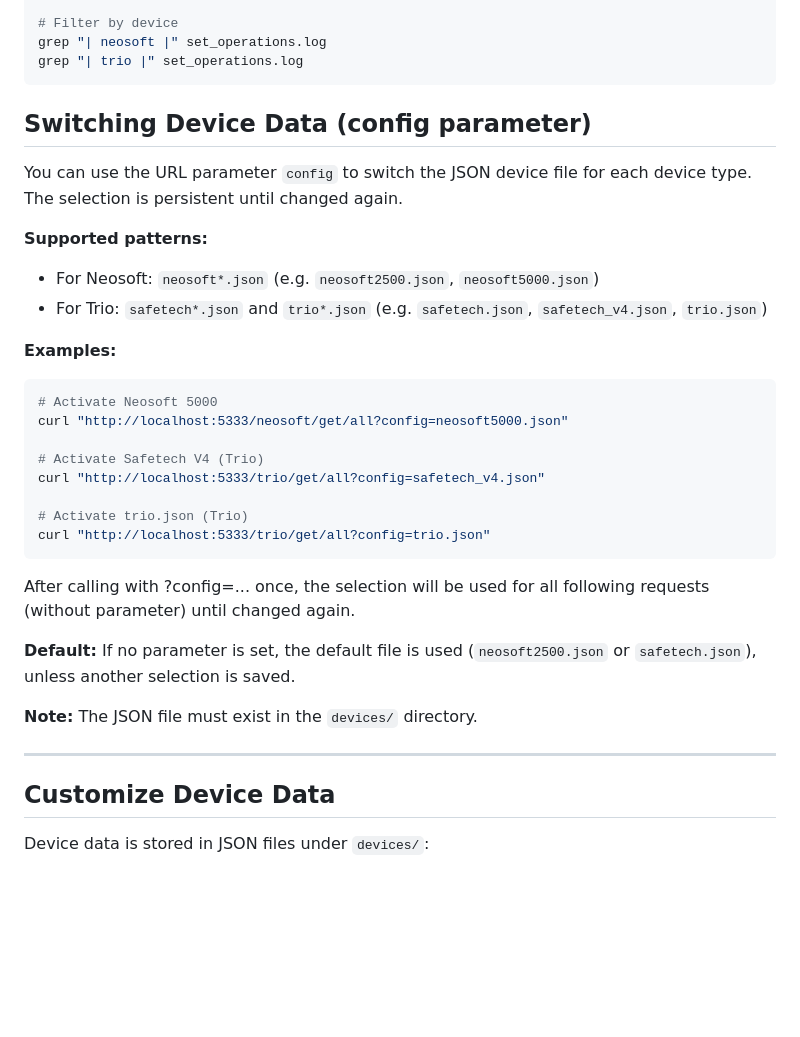
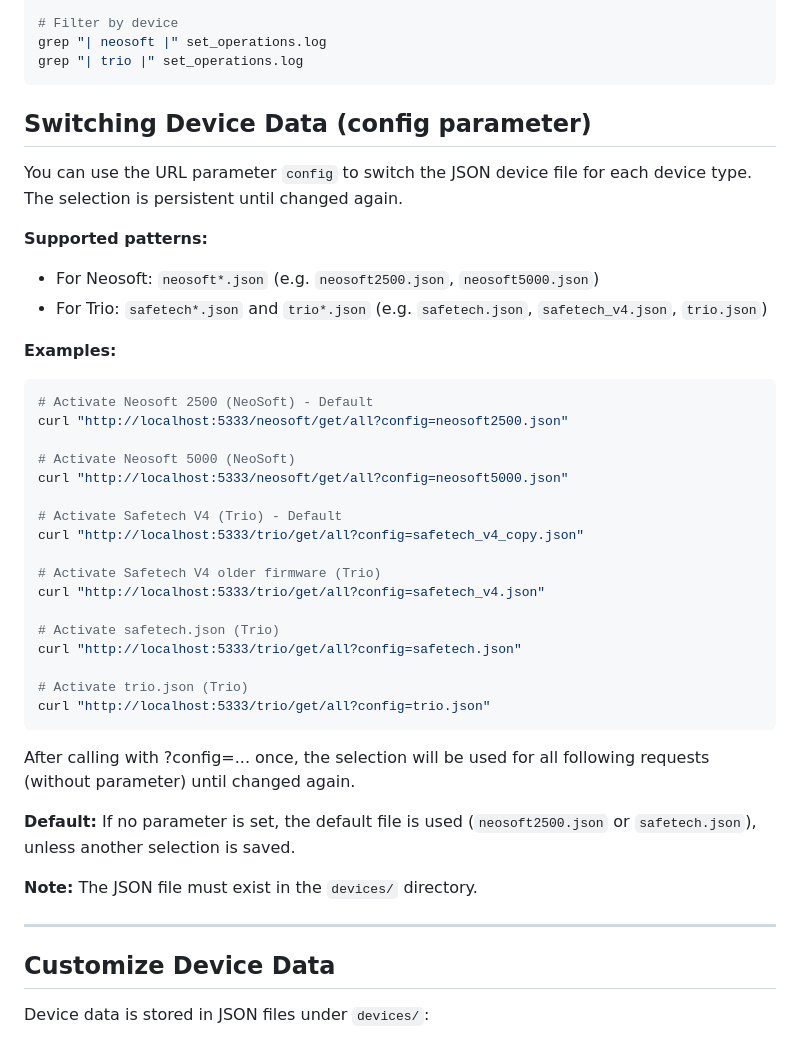
Before and after one commit to alexhass/syr_connect_emulator, a Markdown page: README.md, the part around one of its changes. GitHub-like rendering; blank space fills up the shorter version.

Commit message:
Update README to enhance response examples and clarify device activation commands

````diff
--- a/README.md
+++ b/README.md
@@ -386,24 +394,32 @@ grep "| neosoft |" set_operations.log
 grep "| trio |" set_operations.log
 ```
 
-
-
 ## Switching Device Data (config parameter)
 
 You can use the URL parameter `config` to switch the JSON device file for each device type. The selection is persistent until changed again.
 
 **Supported patterns:**
+
 - For Neosoft: `neosoft*.json` (e.g. `neosoft2500.json`, `neosoft5000.json`)
 - For Trio: `safetech*.json` and `trio*.json` (e.g. `safetech.json`, `safetech_v4.json`, `trio.json`)
 
 **Examples:**
 
 ```bash
-# Activate Neosoft 5000
+# Activate Neosoft 2500 (NeoSoft) - Default
+curl "http://localhost:5333/neosoft/get/all?config=neosoft2500.json"
+
+# Activate Neosoft 5000 (NeoSoft)
 curl "http://localhost:5333/neosoft/get/all?config=neosoft5000.json"
 
-# Activate Safetech V4 (Trio)
+# Activate Safetech V4 (Trio) - Default
+curl "http://localhost:5333/trio/get/all?config=safetech_v4_copy.json"
+
+# Activate Safetech V4 older firmware (Trio)
 curl "http://localhost:5333/trio/get/all?config=safetech_v4.json"
+
+# Activate safetech.json (Trio)
+curl "http://localhost:5333/trio/get/all?config=safetech.json"
 
 # Activate trio.json (Trio)
 curl "http://localhost:5333/trio/get/all?config=trio.json"
@@ -417,6 +433,7 @@ If no parameter is set, the default file is used (`neosoft2500.json` or `safetec
 **Note:** The JSON file must exist in the `devices/` directory.
 
 ---
+
 ## Customize Device Data
 
 Device data is stored in JSON files under `devices/`:
````
Also changed, not shown: other parts of README.md (+8 -0 lines).
